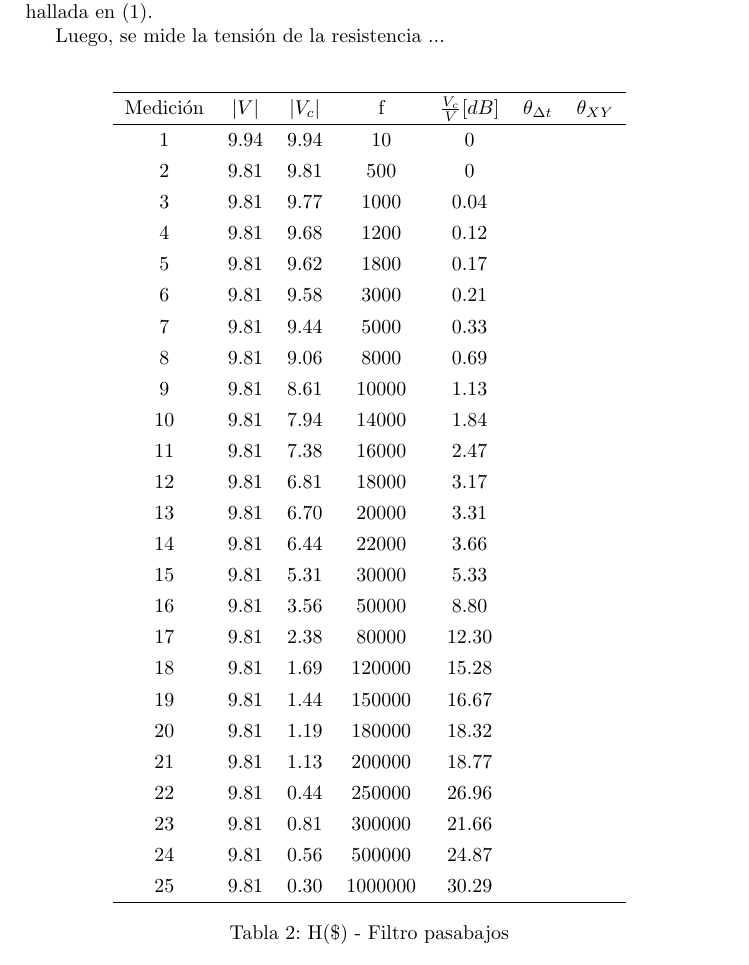
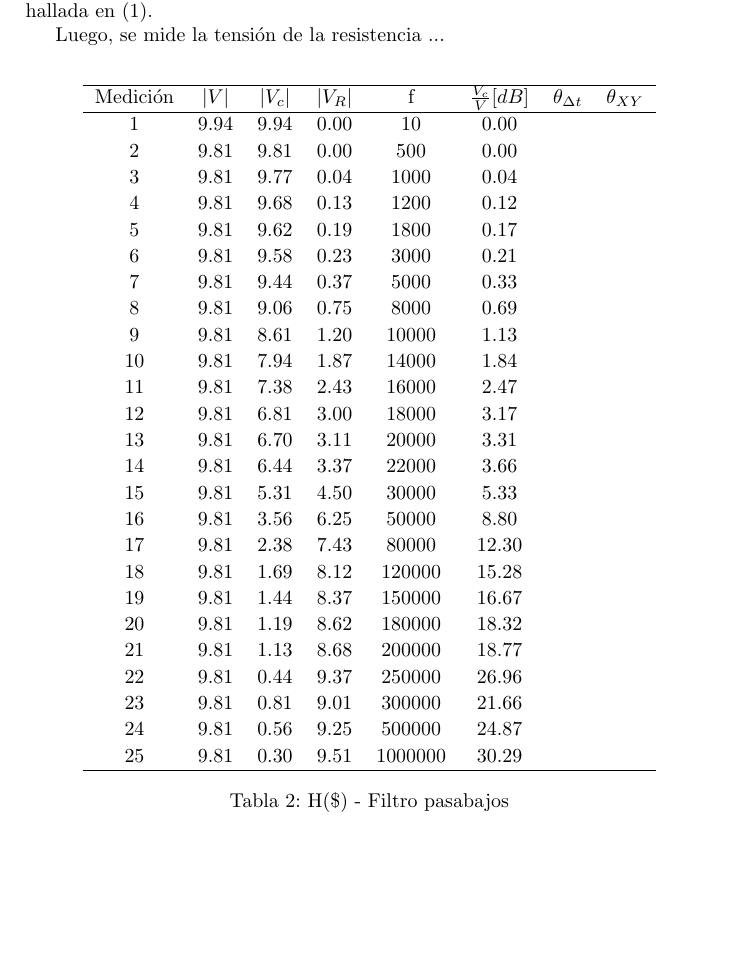
Before and after one commit to tlondero/LABO, a LaTeX document (TP1/Informe/TP1.tex): part of page 3 of 7 before the commit and part of page 3 of 6 after it, cut so that both start at the same text, the shorter picture padded with empty space. Compiled offline with pdfLaTeX.

Commit message:
Mediciones terminadas, tablas y circuitos agregados. Faltan bodes

```diff
--- a/TP1/Informe/TP1.tex
+++ b/TP1/Informe/TP1.tex
@@ -140,37 +138,38 @@ Luego, se mide la tensión de la resistencia ...
  \begin{center}
      \begin{table}[H]
      \centering
-     \renewcommand{\arraystretch}{1.3}
+     \renewcommand{\arraystretch}{1.1}
      \label{table:Filtro pasabajos}
-         \begin{tabular}{ c c c c c c c }
+         \begin{tabular}{ c c c c c c c c }
             \hline
-             Medici\'on &  $|V|$ & $|V_c|$ & f & $\frac{V_c}{V}[dB]$ & $\theta_{\Delta t}$  &  $\theta_{XY}$\\
+             Medici\'on &  $|V|$ & $|V_c|$& $|V_R|$ & f & $\frac{V_c}{V}[dB]$ & $\theta_{\Delta t}$  &  $\theta_{XY}$\\
              \hline
-                1&	9.94&	9.94&	10  &  	0 & \\
-                2&	9.81&	9.81&	500	 &  0 & \\
-                3&	9.81&	9.77&	1000&	0.04\\
-                4&	9.81&	9.68&	1200&	0.12\\
-                5&	9.81&	9.62&	1800&	0.17\\
-                6&	9.81&	9.58&	3000&	0.21\\
-                7&	9.81&	9.44&	5000&	0.33\\
-                8&	9.81&	9.06&	8000&	0.69\\
-                9&	9.81&	8.61&	10000&	1.13\\
-                10&	9.81&	7.94&	14000&	1.84\\
-                11&	9.81&	7.38&	16000&	2.47\\
-                12&	9.81&	6.81&	18000&	3.17\\
-                13&	9.81&	6.70&   20000&	3.31\\
-                14&	9.81&	6.44&	22000&	3.66\\
-                15&	9.81&	5.31&	30000&	5.33\\
-                16&	9.81&	3.56&	50000&	8.80\\
-                17&	9.81&	2.38&	80000&	12.30\\
-                18&	9.81&	1.69&	120000&	15.28\\
-                19&	9.81&	1.44&	150000&	16.67\\
-                20&	9.81&	1.19&	180000&	18.32\\
-                21&	9.81&	1.13&	200000&	18.77\\
-                22&	9.81&	0.44&	250000&	26.96\\
-                23&	9.81&	0.81&	300000&	21.66\\
-                24&	9.81&	0.56&	500000&	24.87\\
-                25&	9.81&	0.30 &	1000000&30.29\\
+                1&	9.94&	9.94&	0.00&	10&		0.00& &\\
+				2&	9.81&	9.81&	0.00&	500&	0.00& &\\
+				3&	9.81&	9.77&	0.04&	1000&	0.04& &\\
+				4&	9.81&	9.68&	0.13&	1200&	0.12& &\\
+				5&	9.81&	9.62&	0.19&	1800&	0.17& &\\
+				6&	9.81&	9.58&	0.23&	3000&	0.21& &\\
+				7&	9.81&	9.44&	0.37&	5000&	0.33& &\\
+				8&	9.81&	9.06&	0.75&	8000&	0.69& &\\
+				9&	9.81&	8.61&	1.20&	10000&	1.13& &\\
+				10&	9.81&	7.94&	1.87&	14000&	1.84& &\\
+				11&	9.81&	7.38&	2.43&	16000&	2.47& &\\
+				12&	9.81&	6.81&	3.00&	18000&	3.17& &\\
+				13&	9.81&	6.70&	3.11&	20000&	3.31& &\\
+				14&	9.81&	6.44&	3.37&	22000&	3.66& &\\
+				15&	9.81&	5.31&	4.50&	30000&	5.33& &\\
+				16&	9.81&	3.56&	6.25&	50000&	8.80& &\\
+				17&	9.81&	2.38&	7.43&	80000&	12.30& &\\
+				18&	9.81&	1.69&	8.12&	120000&	15.28& &\\
+				19&	9.81&	1.44&	8.37&	150000&	16.67& &\\
+				20&	9.81&	1.19&	8.62&	180000&	18.32& &\\
+				21&	9.81&	1.13&	8.68&	200000&	18.77& &\\
+				22&	9.81&	0.44&	9.37&	250000&	26.96& &\\
+				23&	9.81&	0.81&	9.01&	300000&	21.66& &\\
+				24&	9.81&	0.56&	9.25&	500000&	24.87& &\\
+				25&	9.81&	0.30&	9.51&	1000000&	30.29& &\\
+
             \hline
         \end{tabular}
         \caption{H(\$) - Filtro pasabajos}
```
Also changed, not shown: TP1/Informe/TP1.pdf, TP1/Informe/TP1.tex (18 more changed lines).
